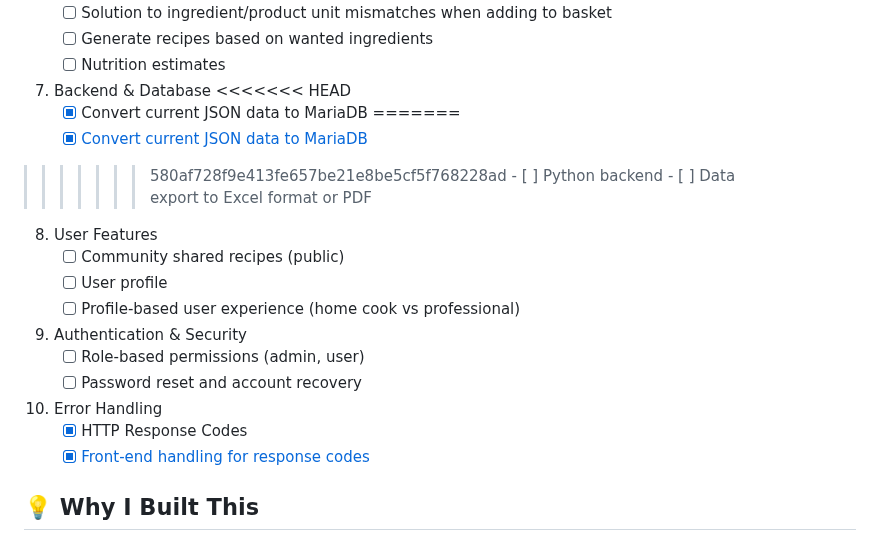
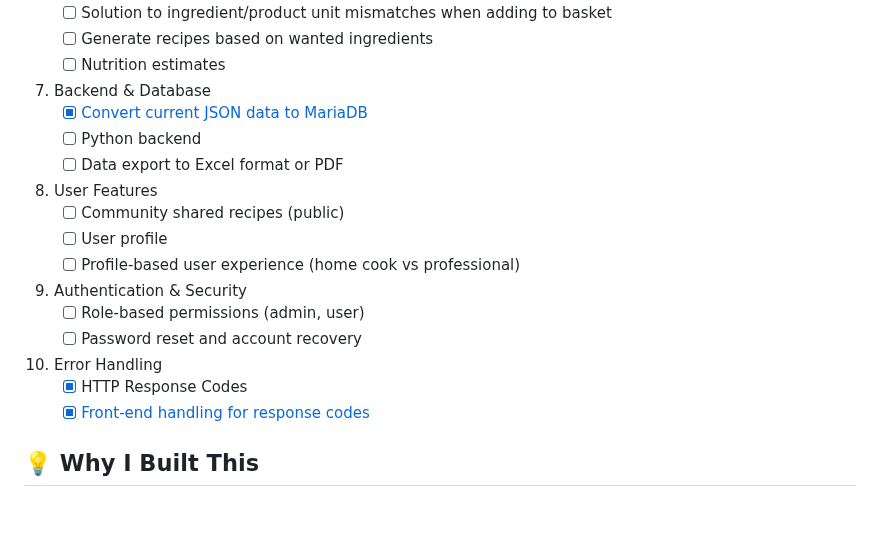
Before and after one commit to W0lffe/KitchenMate, a Markdown page: README.md, the part around one of its changes. GitHub-like rendering; blank space fills up the shorter version.

```diff
--- a/README.md
+++ b/README.md
@@ -56,11 +56,7 @@
     - [ ] Generate recipes based on wanted ingredients
     - [ ] Nutrition estimates
 7. Backend & Database
-<<<<<<< HEAD
-    - [x] Convert current JSON data to MariaDB
-=======
     - [x] [Convert current JSON data to MariaDB](https://github.com/W0lffe/KitchenMate/pull/37)
->>>>>>> 580af728f9e413fe657be21e8be5cf5f768228ad
     - [ ] Python backend
     - [ ] Data export to Excel format or PDF
 8. User Features
```
Also changed, not shown: other parts of README.md (+1 -1 lines).
